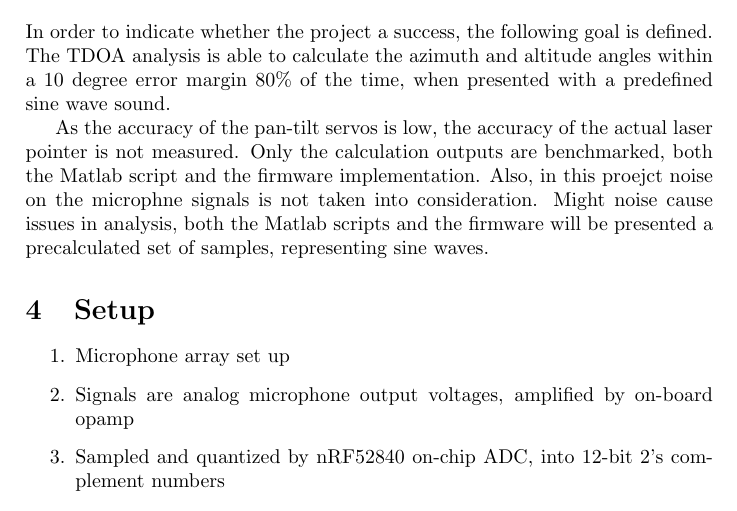
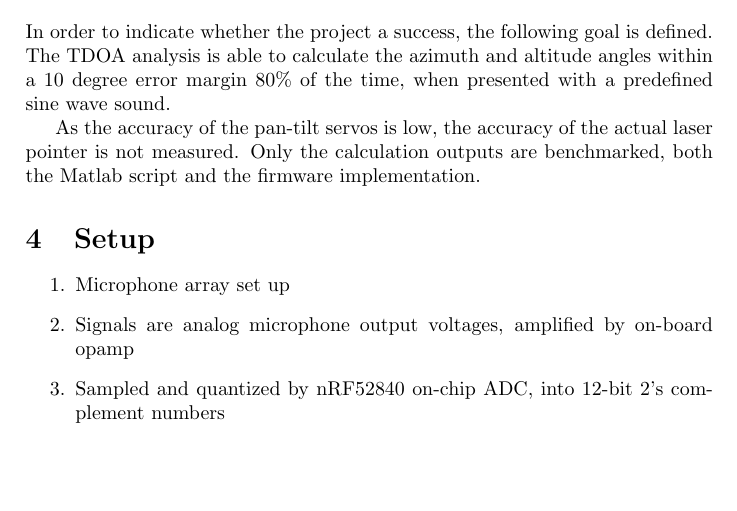
Before and after one commit to hdoordt/5liu0-2021, a LaTeX document (project/report.tex): part of page 2 of 4, cut so that both start at the same text, the shorter picture padded with empty space. Compiled offline with pdfLaTeX.

```diff
--- a/project/report.tex
+++ b/project/report.tex
@@ -38,8 +38,7 @@
 % How will you be able to determine if your project is successful? Try to find objective and quantitative metrics.
 In order to indicate whether the project a success, the following goal is defined. The TDOA analysis is able to calculate the azimuth and altitude angles within a 10 degree error margin 80\% of the time, when presented with a predefined sine wave sound.
 
-As the accuracy of the pan-tilt servos is low, the accuracy of the actual laser pointer is not measured. Only the calculation outputs are benchmarked, both the Matlab script and the firmware implementation. Also, in this proejct noise on the microphne signals is not taken into consideration. Might noise cause issues in analysis, both the Matlab scripts and the firmware will be presented a precalculated set of samples, representing sine waves.
-
+As the accuracy of the pan-tilt servos is low, the accuracy of the actual laser pointer is not measured. Only the calculation outputs are benchmarked, both the Matlab script and the firmware implementation.
 
 \section{Setup}
 % What are the signals (real, simulated or physical) that you will use for your project? What is the hardware and/or software setup that you have used?
```
Also changed, not shown: project/references.bib (+5 -0 lines), 2 other files.
